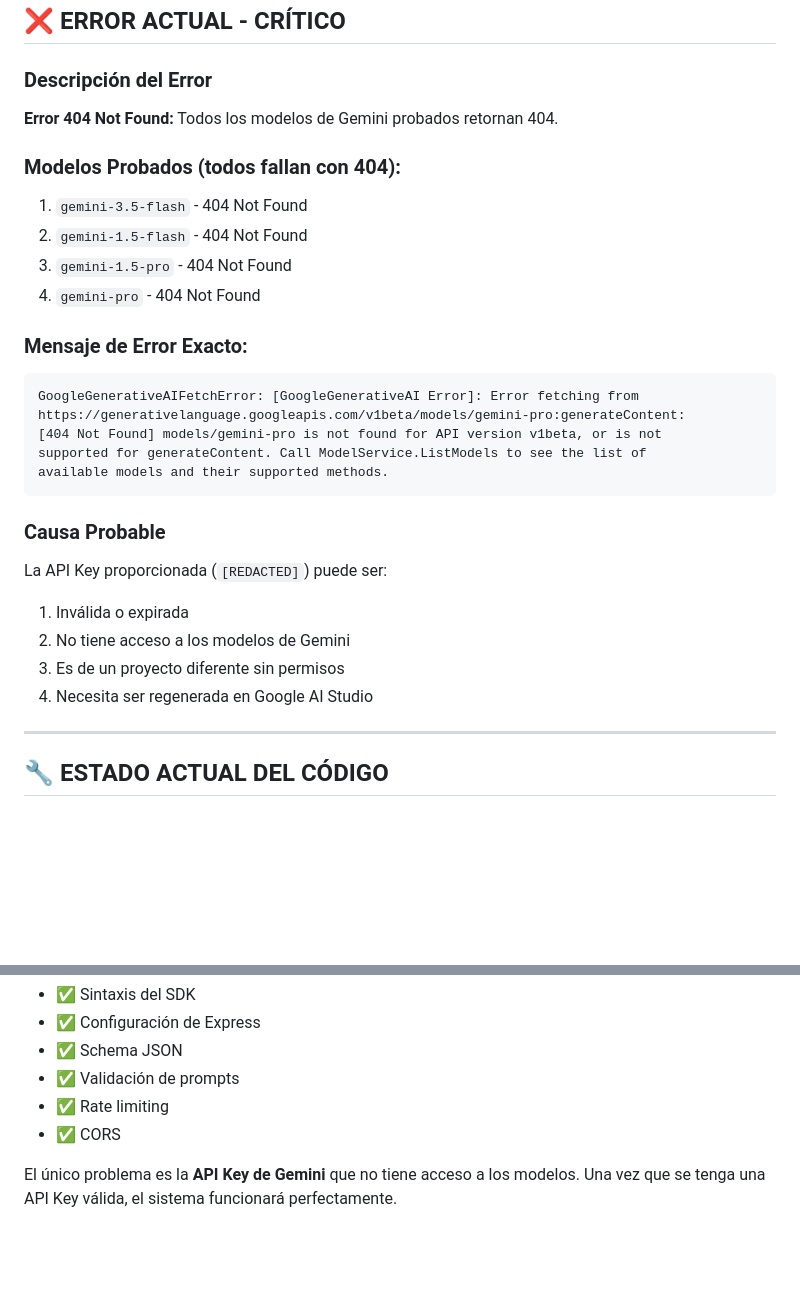
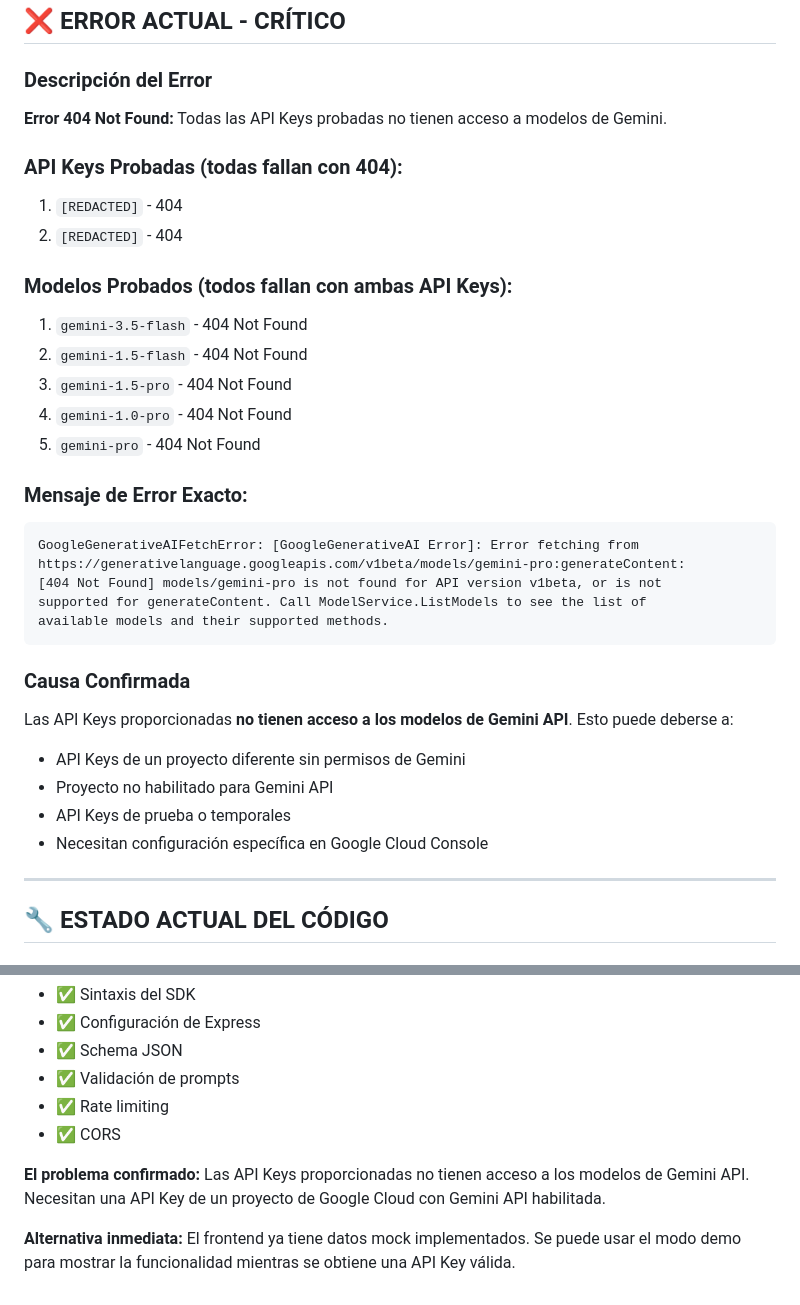
Before and after one commit to sebas2036/wow-trenes, a Markdown page: RESUMEN_ESTADO_ACTUAL.md, 2 parts joined by grey strips. GitHub-like rendering; blank space fills up the shorter version.

````diff
--- a/RESUMEN_ESTADO_ACTUAL.md
+++ b/RESUMEN_ESTADO_ACTUAL.md
@@ -55,13 +55,18 @@ Implementar backend para AI Route Planner usando Google Gemini API para WoW Trai
 ## ❌ ERROR ACTUAL - CRÍTICO
 
 ### Descripción del Error
-**Error 404 Not Found:** Todos los modelos de Gemini probados retornan 404.
+**Error 404 Not Found:** Todas las API Keys probadas no tienen acceso a modelos de Gemini.
 
-### Modelos Probados (todos fallan con 404):
+### API Keys Probadas (todas fallan con 404):
+1. `[REDACTED]` - 404
+2. `[REDACTED]` - 404
+
+### Modelos Probados (todos fallan con ambas API Keys):
 1. `gemini-3.5-flash` - 404 Not Found
 2. `gemini-1.5-flash` - 404 Not Found
 3. `gemini-1.5-pro` - 404 Not Found
-4. `gemini-pro` - 404 Not Found
+4. `gemini-1.0-pro` - 404 Not Found
+5. `gemini-pro` - 404 Not Found
 
 ### Mensaje de Error Exacto:
 ```
@@ -72,12 +77,12 @@ supported for generateContent. Call ModelService.ListModels to see the list of
 available models and their supported methods.
 ```
 
-### Causa Probable
-La API Key proporcionada (`[REDACTED]`) puede ser:
-1. Inválida o expirada
-2. No tiene acceso a los modelos de Gemini
-3. Es de un proyecto diferente sin permisos
-4. Necesita ser regenerada en Google AI Studio
+### Causa Confirmada
+Las API Keys proporcionadas **no tienen acceso a los modelos de Gemini API**. Esto puede deberse a:
+- API Keys de un proyecto diferente sin permisos de Gemini
+- Proyecto no habilitado para Gemini API
+- API Keys de prueba o temporales
+- Necesitan configuración específica en Google Cloud Console
 
 ---
 
@@ -199,4 +202,6 @@ El código del backend está **100% correcto** en términos de:
 - ✅ Rate limiting
 - ✅ CORS
 
-El único problema es la **API Key de Gemini** que no tiene acceso a los modelos. Una vez que se tenga una API Key válida, el sistema funcionará perfectamente.
+**El problema confirmado:** Las API Keys proporcionadas no tienen acceso a los modelos de Gemini API. Necesitan una API Key de un proyecto de Google Cloud con Gemini API habilitada.
+
+**Alternativa inmediata:** El frontend ya tiene datos mock implementados. Se puede usar el modo demo para mostrar la funcionalidad mientras se obtiene una API Key válida.
````
Also changed, not shown: other parts of RESUMEN_ESTADO_ACTUAL.md (+11 -13 lines).
